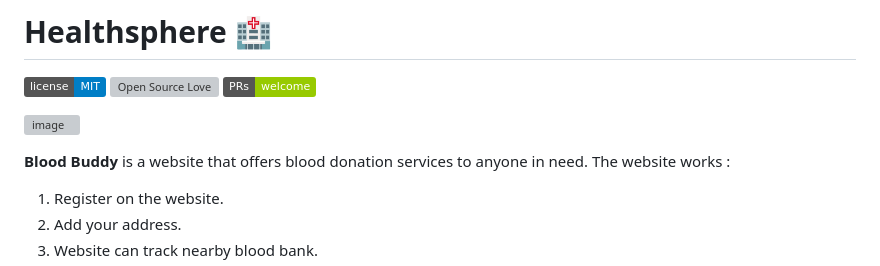
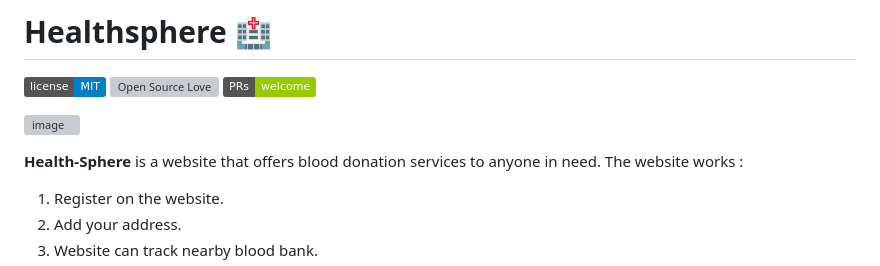
Before and after one commit to ashutoshak5386/Healthsphere, a Markdown page: README.md, the part around the change. Rendered like a GitHub page; badges without logos; grey boxes are pictures that could not be loaded.

```diff
--- a/README.md
+++ b/README.md
@@ -3,7 +3,7 @@
 
 ![image](https://user-images.githubusercontent.com/75671152/132247486-0eb918aa-7f5e-4042-8380-82ce77d4d289.png)
 
-**Blood Buddy** is a website that offers blood donation services to anyone in need. The website works :
+**Health-Sphere** is a website that offers blood donation services to anyone in need. The website works :
 
 1. Register on the website.
 2. Add your address.
```
